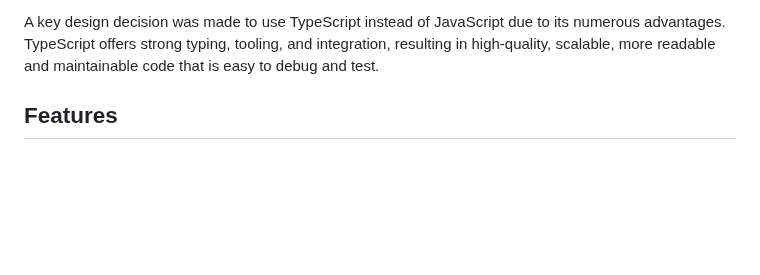
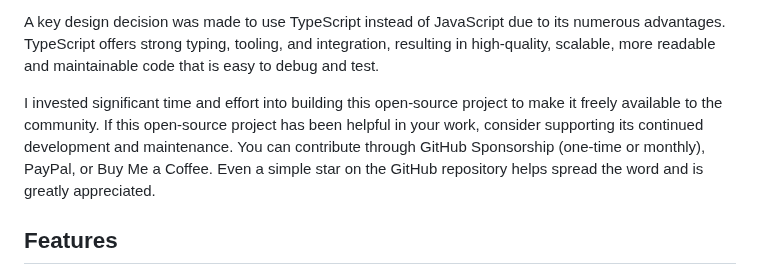
Before and after one commit to aelassas/movinin, a Markdown page: README.md, the part around the change. Drawn GitHub-style; blank space fills up the shorter version.

```diff
--- a/README.md
+++ b/README.md
@@ -15,6 +15,8 @@ When new agencies are created, they receive an email prompting them to create th
 Customers can sign up from the frontend or the mobile app, search for available properties based on location point and time, choose a property and complete the checkout process.
 
 A key design decision was made to use TypeScript instead of JavaScript due to its numerous advantages. TypeScript offers strong typing, tooling, and integration, resulting in high-quality, scalable, more readable and maintainable code that is easy to debug and test.
+
+I invested significant time and effort into building this open-source project to make it freely available to the community. If this open-source project has been helpful in your work, consider supporting its continued development and maintenance. You can contribute through GitHub Sponsorship (one-time or monthly), PayPal, or Buy Me a Coffee. Even a simple star on the GitHub repository helps spread the word and is greatly appreciated.
 
 ## Features
 
```
